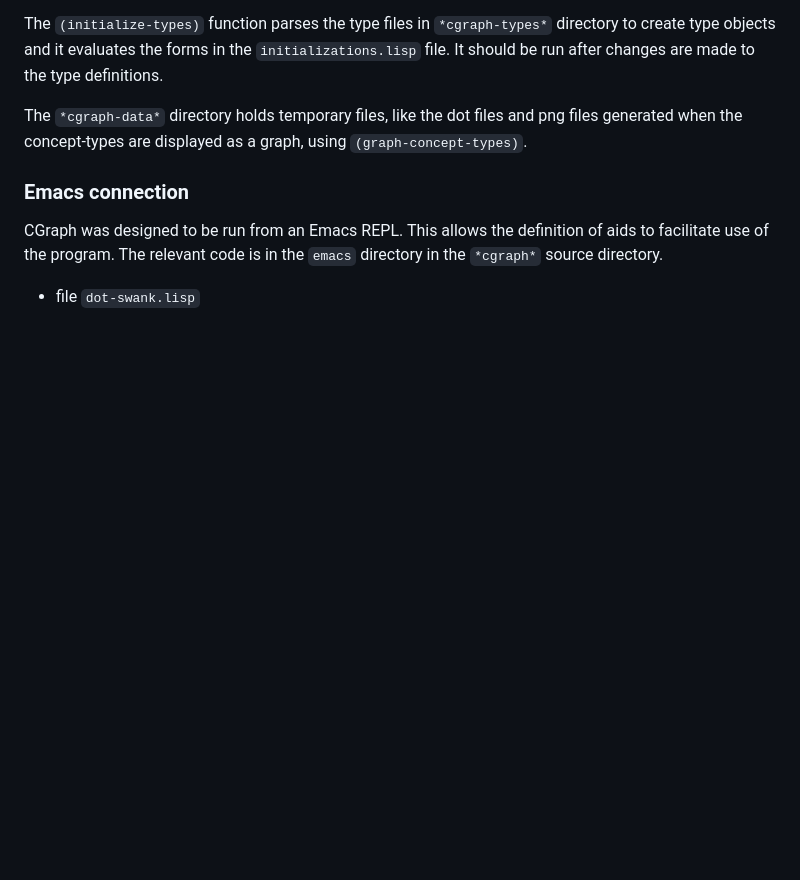
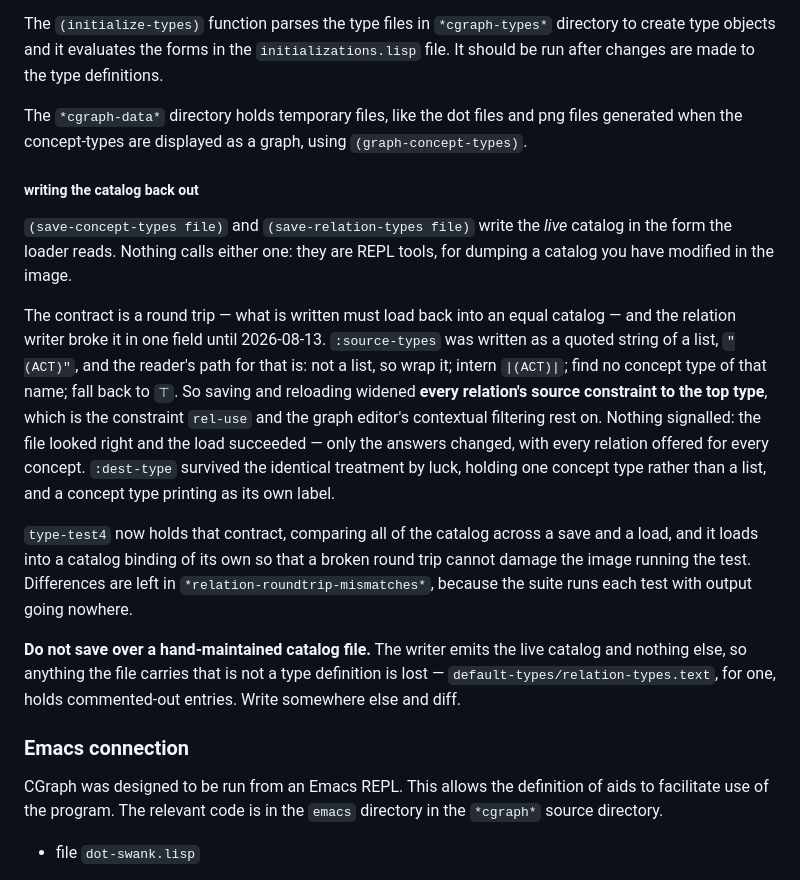
Before and after one commit to bruceseely/cgraph, a Markdown page: notes/Setup.md, the part around the change. Drawn GitHub-style; blank space fills up the shorter version.

Commit message:
notes: what save-relation-types was doing, and the caution that outlives it
Setup.md documents the type files' lifecycle and had nothing about writing
them back out, which is where the round-trip bug lived unnoticed. Records
the failure and its shape -- source types written as a string of a list,
read back as ⊤, silently widening every relation to accept every source --
and that TYPE-TEST4 now holds the contract.

Also the caution that applies whether or not anything is broken: the writer
emits the live catalog and nothing else, so comments in a hand-maintained
file do not survive it. default-types/relation-types.text carries a
commented-out entry today. Write somewhere else and diff.

Co-Authored-By: Claude Opus 5 <noreply@anthropic.com>

```diff
--- a/notes/Setup.md
+++ b/notes/Setup.md
@@ -67,6 +67,35 @@ The `(initialize-types)` function parses the type files in `*cgraph-types*` dire
 
 The `*cgraph-data*` directory holds temporary files, like the dot files and png files generated when the concept-types are displayed as a graph, using  `(graph-concept-types)`.
 
+##### writing the catalog back out
+
+`(save-concept-types file)` and `(save-relation-types file)` write the *live*
+catalog in the form the loader reads. Nothing calls either one: they are REPL
+tools, for dumping a catalog you have modified in the image.
+
+The contract is a round trip — what is written must load back into an equal
+catalog — and the relation writer broke it in one field until 2026-08-13.
+`:source-types` was written as a quoted string of a list, `"(ACT)"`, and the
+reader's path for that is: not a list, so wrap it; intern `|(ACT)|`; find no
+concept type of that name; fall back to `⊤`. So saving and reloading widened
+**every relation's source constraint to the top type**, which is the constraint
+`rel-use` and the graph editor's contextual filtering rest on. Nothing
+signalled: the file looked right and the load succeeded — only the answers
+changed, with every relation offered for every concept. `:dest-type` survived
+the identical treatment by luck, holding one concept type rather than a list,
+and a concept type printing as its own label.
+
+`type-test4` now holds that contract, comparing all of the catalog across a
+save and a load, and it loads into a catalog binding of its own so that a
+broken round trip cannot damage the image running the test. Differences are
+left in `*relation-roundtrip-mismatches*`, because the suite runs each test
+with output going nowhere.
+
+**Do not save over a hand-maintained catalog file.** The writer emits the live
+catalog and nothing else, so anything the file carries that is not a type
+definition is lost — `default-types/relation-types.text`, for one, holds
+commented-out entries. Write somewhere else and diff.
+
 ### Emacs connection
 
 CGraph was designed to be run from an Emacs REPL. This allows the definition of aids to facilitate use of the program. The relevant code is in the  `emacs` directory in the `*cgraph*` source directory.
```
